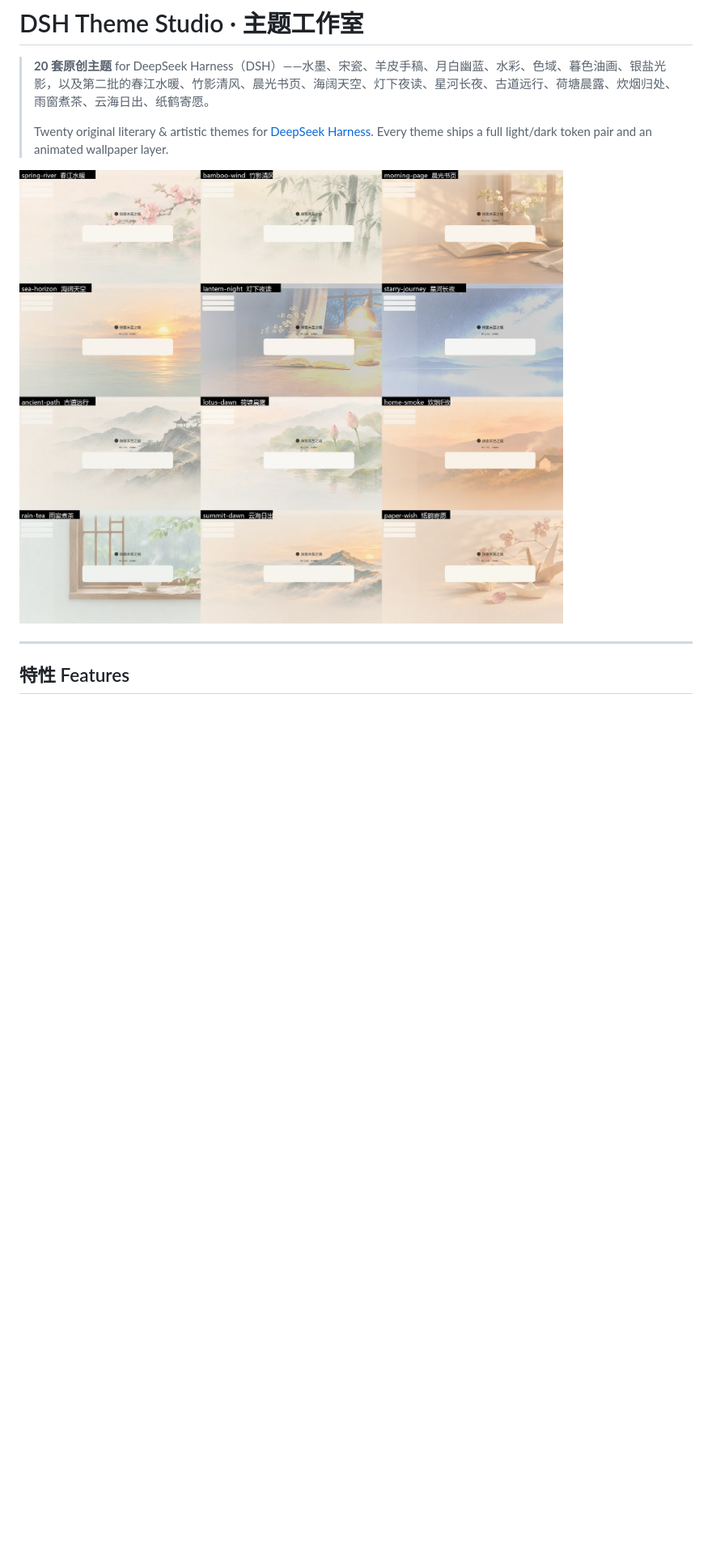
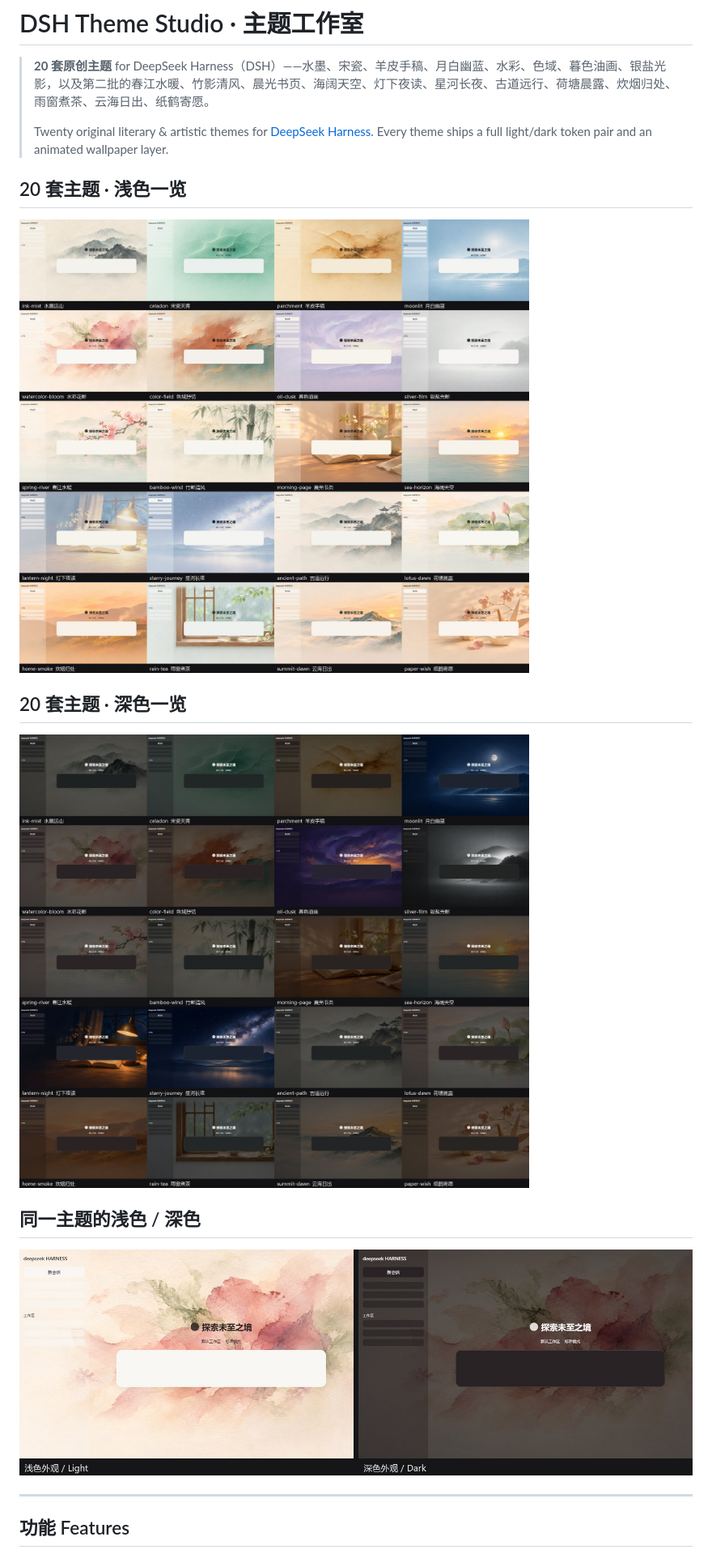
Before and after one commit to ruohan0713/dsh-theme-studio, a Markdown page: README.md, the part around one of its changes. Shown at 81% size. GitHub-like rendering; pictures changed too: assets/screenshots/showcase-light-dark.jpg (added), assets/screenshots/themes-dark.jpg (added), assets/screenshots/themes-light.jpg (added); blank space fills up the shorter version.

```diff
--- a/README.md
+++ b/README.md
@@ -4,9 +4,19 @@
 >
 > Twenty original literary & artistic themes for [DeepSeek Harness](https://github.com/deepseek-ai). Every theme ships a full light/dark token pair and an animated wallpaper layer.
 
-![主题总览](assets/screenshots/themes-preview.jpg)
+## 20 套主题 · 浅色一览
+
+![20 套主题浅色外观](assets/screenshots/themes-light.jpg)
+
+## 20 套主题 · 深色一览
+
+![20 套主题深色外观](assets/screenshots/themes-dark.jpg)
+
+## 同一主题的浅色 / 深色
+
+![水彩花影 浅色/深色](assets/screenshots/showcase-light-dark.jpg)
 
 ---
 
-## 特性 Features
+## 功能 Features
 
```
Also changed, not shown: other parts of README.md (+13 -6 lines), assets/screenshots/clarity-levels.jpg, assets/screenshots/features.jpg (added), 1 other file.
